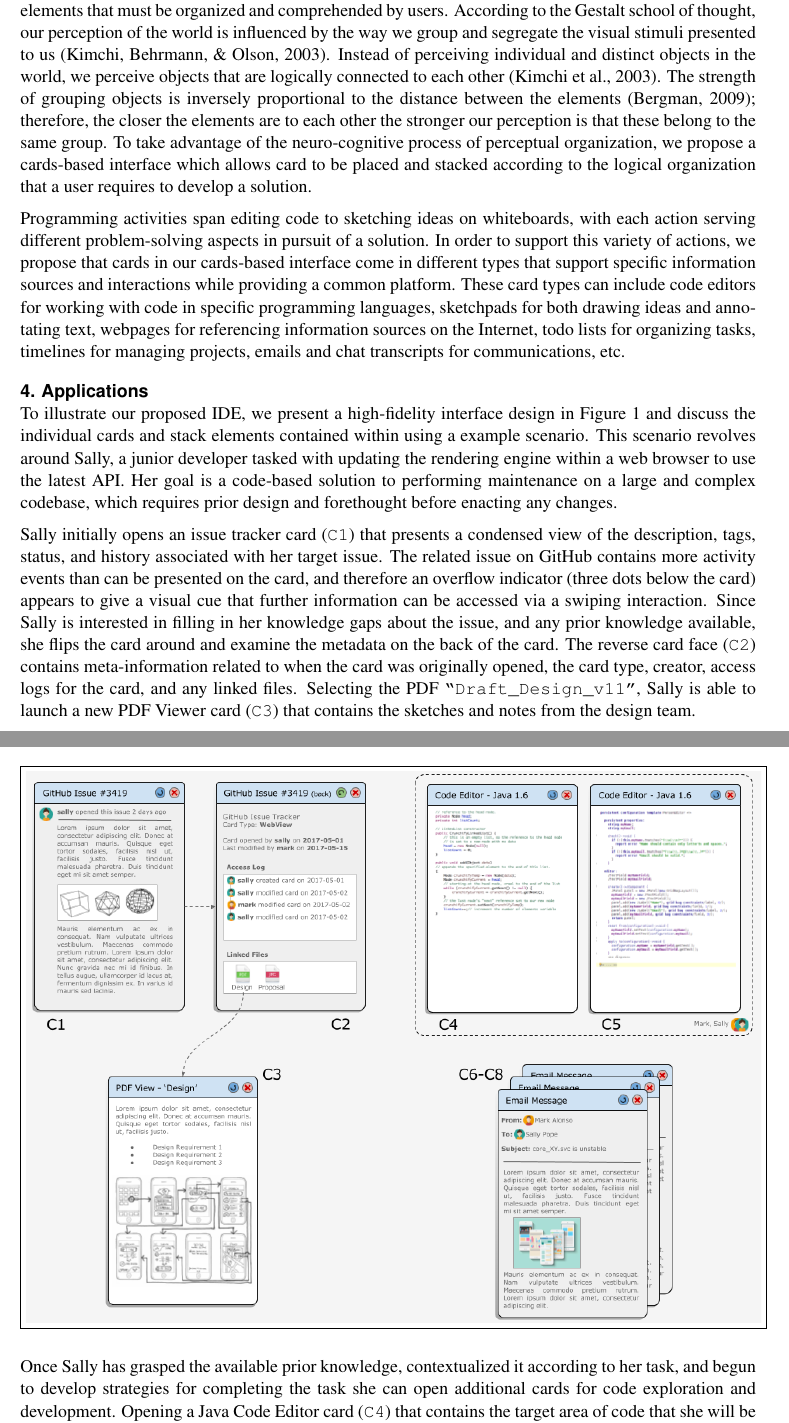
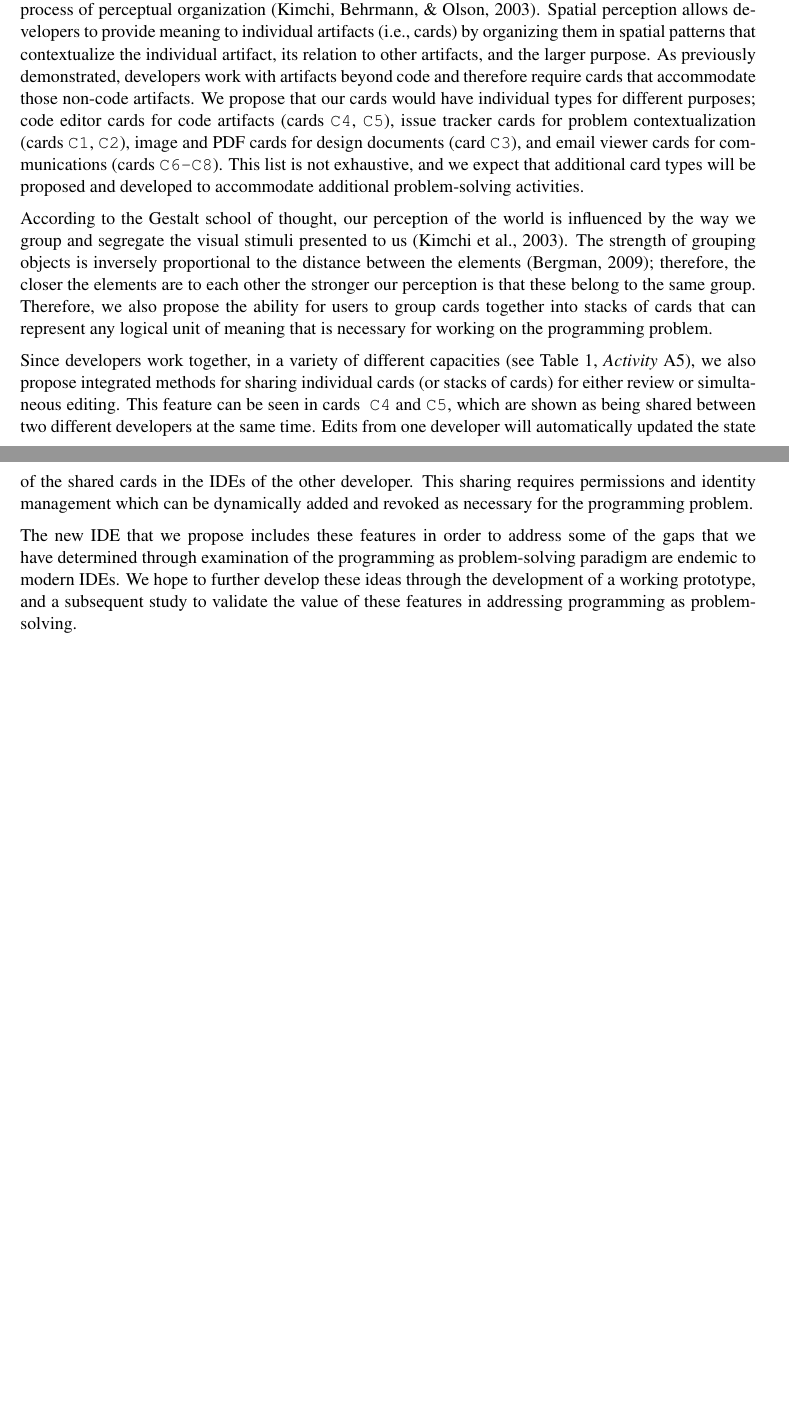
Before and after one commit to EPICLab/PPIG17-ProblemSolvingIDE, a LaTeX document (bonsai-ppig17.tex): two parts of pages 4 and 5 of 6 before the commit and two parts of pages 4 and 5 of 5 after it, joined at a grey line, cut so that both start at the same text, the shorter picture padded with empty space. Compiled offline with pdfLaTeX.

Commit message:
reworked section 3 to reflect Andre and Anita's latest directional input

```diff
--- a/bonsai-ppig17.tex
+++ b/bonsai-ppig17.tex
@@ -154,9 +139,0 @@ Extending the zoomable canvas of Code Canvas and the code bubble windows of Code
-Modern IDEs are comprised of different information sources being presented in a variety of visual elements that must be organized and comprehended by users.
-According to the Gestalt school of thought, our perception of the world is influenced by the way we group and segregate the visual stimuli presented to us~\cite{kimchi2003perceptual}.
-Instead of perceiving individual and distinct objects in the world, we perceive objects that are logically connected to each other~\cite{kimchi2003perceptual}.
-The strength of grouping objects is inversely proportional to the distance between the elements~\cite{bergman2009peirce}; therefore, the closer the elements are to each other the stronger our perception is that these belong to the same group.
-To take advantage of the neuro-cognitive process of perceptual organization, we propose a cards-based interface which allows card to be placed and stacked according to the logical organization that a user requires to develop a solution.
-
-Programming activities span editing code to sketching ideas on whiteboards, with each action serving different problem-solving aspects in pursuit of a solution.
-In order to support this variety of actions, we propose that cards in our cards-based interface come in different types that support specific information sources and interactions while providing a common platform.
-These card types can include code editors for working with code in specific programming languages, sketchpads for both drawing ideas and annotating text, webpages for referencing information sources on the Internet, todo lists for organizing tasks, timelines for managing projects, emails and chat transcripts for communications, etc.
@@ -165,21 +145,23 @@ These card types can include code editors for working with code in specific prog
 	\caption{Cards-based User Interface of a Problem-Solving IDE}
 	\label{mockup}
 	% trim={<left> <lower> <right> <upper>}
-	\fbox{\includegraphics[trim={0.6cm 0.2cm 0.5cm 0.2cm},clip,width=\textwidth]{Mockup-10}}
+	\fbox{\includegraphics[trim={0.6cm 0.2cm 0.6cm 0.2cm},clip,width=\textwidth]{Mockup-10}}
 	\vspace*{-1.5\baselineskip}
 \end{figure}
 
-\section{Applications}
+We include the high-fidelity mockup in Figure~\ref{mockup} to illustrate our proposed user interface for a new IDE that is based upon the programming as problem-solving paradigm and targeted at the challenges described in Section~\ref{challenges}.
 
-To illustrate our proposed IDE, we present a high-fidelity interface design in Figure~\ref{mockup} and discuss the individual cards and stack elements contained within using a example scenario.
-This scenario revolves around Sally, a junior developer tasked with updating the rendering engine within a web browser to use the latest API.
-Her goal is a code-based solution to performing maintenance on a large and complex codebase, which requires prior design and forethought before enacting any changes.
+We propose a cards-based user interface, so that developers can take advantage of the neuro-cognitive process of perceptual organization~\cite{kimchi2003perceptual}.
+Spatial perception allows developers to provide meaning to individual artifacts (i.e., cards) by organizing them in spatial patterns that contextualize the individual artifact, its relation to other artifacts, and the larger purpose.
+As previously demonstrated, developers work with artifacts beyond code and therefore require cards that accommodate those non-code artifacts.
+We propose that our cards would have individual types for different purposes; code editor cards for code artifacts (cards \texttt{C4}, \texttt{C5}), issue tracker cards for problem contextualization (cards \texttt{C1}, \texttt{C2}), image and PDF cards for design documents (card \texttt{C3}), and email viewer cards for communications (cards \texttt{C6-C8}).
+This list is not exhaustive, and we expect that additional card types will be proposed and developed to accommodate additional problem-solving activities.
 
-Sally initially opens an issue tracker card (\texttt{C1}) that presents a condensed view of the description, tags, status, and history associated with her target issue.
-The related issue on GitHub contains more activity events than can be presented on the card, and therefore an overflow indicator (three dots below the card) appears to give a visual cue that further information can be accessed via a swiping interaction.
-Since Sally is interested in filling in her knowledge gaps about the issue, and any prior knowledge available, she flips the card around and examine the metadata on the back of the card.
-The reverse card face (\texttt{C2}) contains meta-information related to when the card was originally opened, the card type, creator, access logs for the card, and any linked files.
-Selecting the PDF \texttt{``Draft\_Design\_v11''}, Sally is able to launch a new PDF Viewer card (\texttt{C3}) that contains the sketches and notes from the design team.
+According to the Gestalt school of thought, our perception of the world is influenced by the way we group and segregate the visual stimuli presented to us~\cite{kimchi2003perceptual}.
+The strength of grouping objects is inversely proportional to the distance between the elements~\cite{bergman2009peirce}; therefore, the closer the elements are to each other the stronger our perception is that these belong to the same group.
+Therefore, we also propose the ability for users to group cards together into stacks of cards that can represent any logical unit of meaning that is necessary for working on the programming problem.
 
-Once Sally has grasped the available prior knowledge, contextualized it according to her task, and begun to develop strategies for completing the task she can open additional cards for code exploration and development.
-Opening a Java Code Editor card (\texttt{C4}) that contains the target area of code that she will be modifying allows her to simultaneously reference documents from her previous information gathering while working on the code implementation.
+Since developers work together, in a variety of different capacities (see Table~\ref{pps_matrix}, \textit{Activity} A5), we also propose integrated methods for sharing individual cards (or stacks of cards) for either review or simultaneous editing.
+This feature can be seen in cards ~\texttt{C4} and \texttt{C5}, which are shown as being shared between two different developers at the same time.
+Edits from one developer will automatically updated the state of the shared cards in the IDEs of the other developer.
+This sharing requires permissions and identity management which can be dynamically added and revoked as necessary for the programming problem.
@@ -191,8 +168,6 @@ She can copy and paste the code snippets from the emails and into the Java Code
 
-
-
-This example illustrates the \textit{developing strategies} (A3) actions of \textit{generating alternatives}, \textit{articulating \& refining alternatives}, \textit{understanding \& assessing alternatives}, and \textit{recombining aspects of alternatives}.
-Traditional IDEs have beenx incapable of supporting these types of activities without relying upon plugins or additional external applications.
+The new IDE that we propose includes these features in order to address some of the gaps that we have determined through examination of the programming as problem-solving paradigm are endemic to modern IDEs.
+We hope to further develop these ideas through the development of a working prototype, and a subsequent study to validate the value of these features in addressing programming as problem-solving.
 
 \bibliography{bibliography}
 \bibliographystyle{apacite}
```
Also changed, not shown: table_pps.tex (+1 -0 lines), bonsai-ppig17.tex (24 more changed lines).
